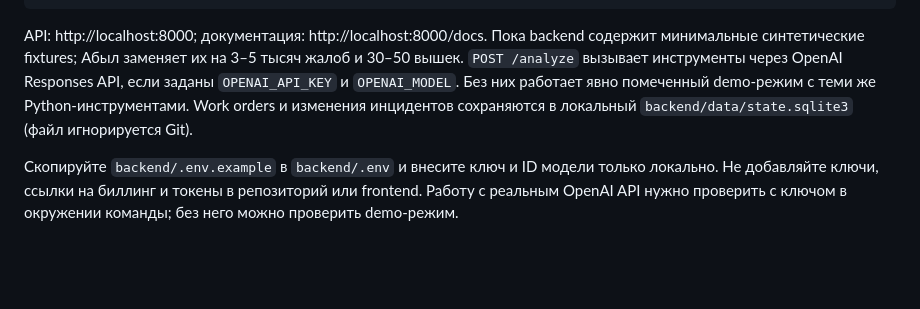
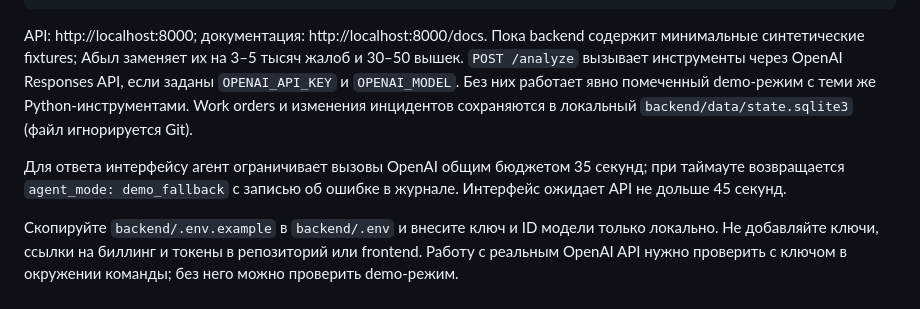
Before and after one commit to BAITC-Hacks/hack-575ea89d-team, a Markdown page: README.md, the part around the change. GitHub-like rendering; blank space fills up the shorter version.

Commit message:
fix: bound OpenAI analysis time and document verification README.md

```diff
--- a/README.md
+++ b/README.md
@@ -33,4 +33,6 @@ uvicorn app.main:app --reload
 
 API: http://localhost:8000; документация: http://localhost:8000/docs. Пока backend содержит минимальные синтетические fixtures; Абыл заменяет их на 3–5 тысяч жалоб и 30–50 вышек. `POST /analyze` вызывает инструменты через OpenAI Responses API, если заданы `OPENAI_API_KEY` и `OPENAI_MODEL`. Без них работает явно помеченный demo-режим с теми же Python-инструментами. Work orders и изменения инцидентов сохраняются в локальный `backend/data/state.sqlite3` (файл игнорируется Git).
 
+Для ответа интерфейсу агент ограничивает вызовы OpenAI общим бюджетом 35 секунд; при таймауте возвращается `agent_mode: demo_fallback` с записью об ошибке в журнале. Интерфейс ожидает API не дольше 45 секунд.
+
 Скопируйте `backend/.env.example` в `backend/.env` и внесите ключ и ID модели только локально. Не добавляйте ключи, ссылки на биллинг и токены в репозиторий или frontend. Работу с реальным OpenAI API нужно проверить с ключом в окружении команды; без него можно проверить demo-режим.
```
